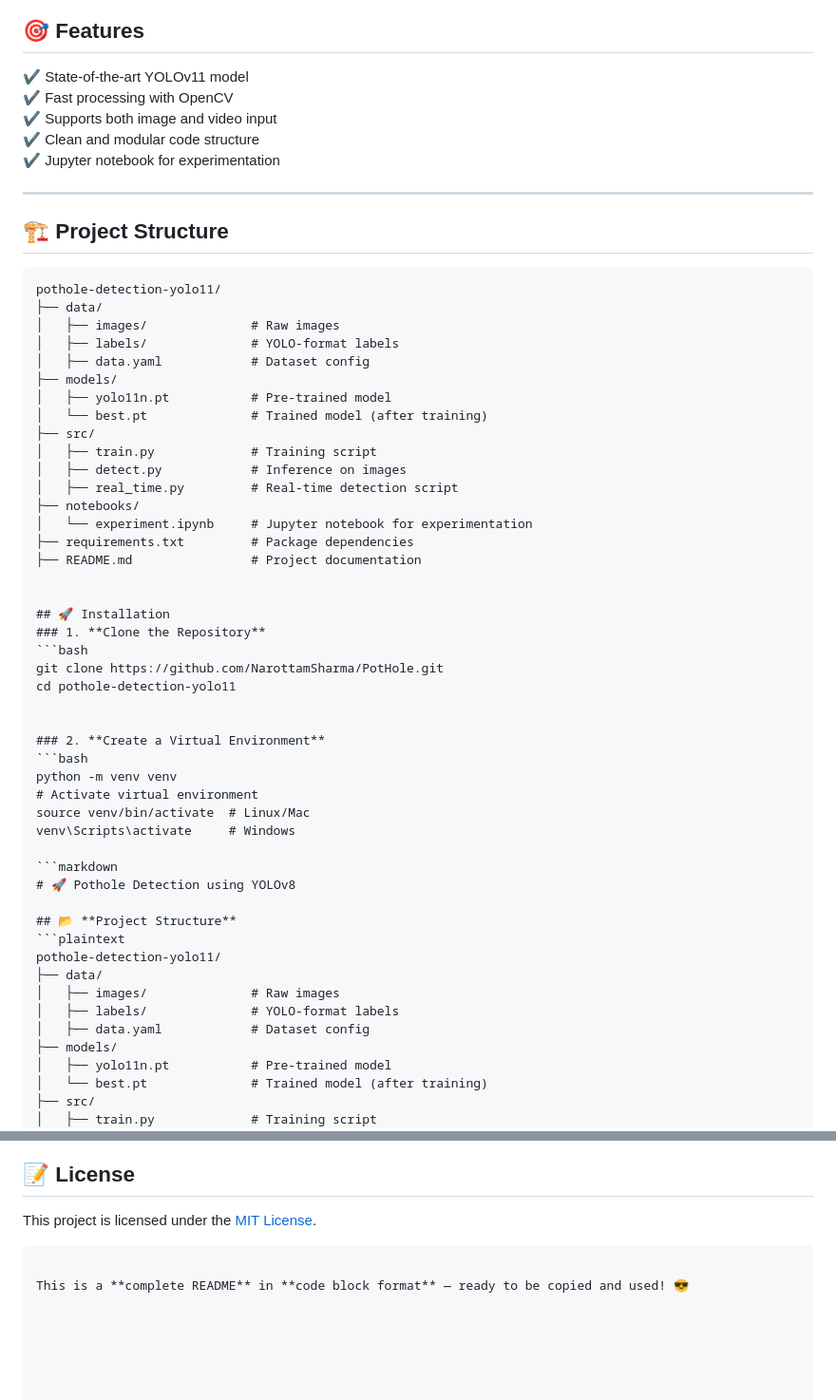
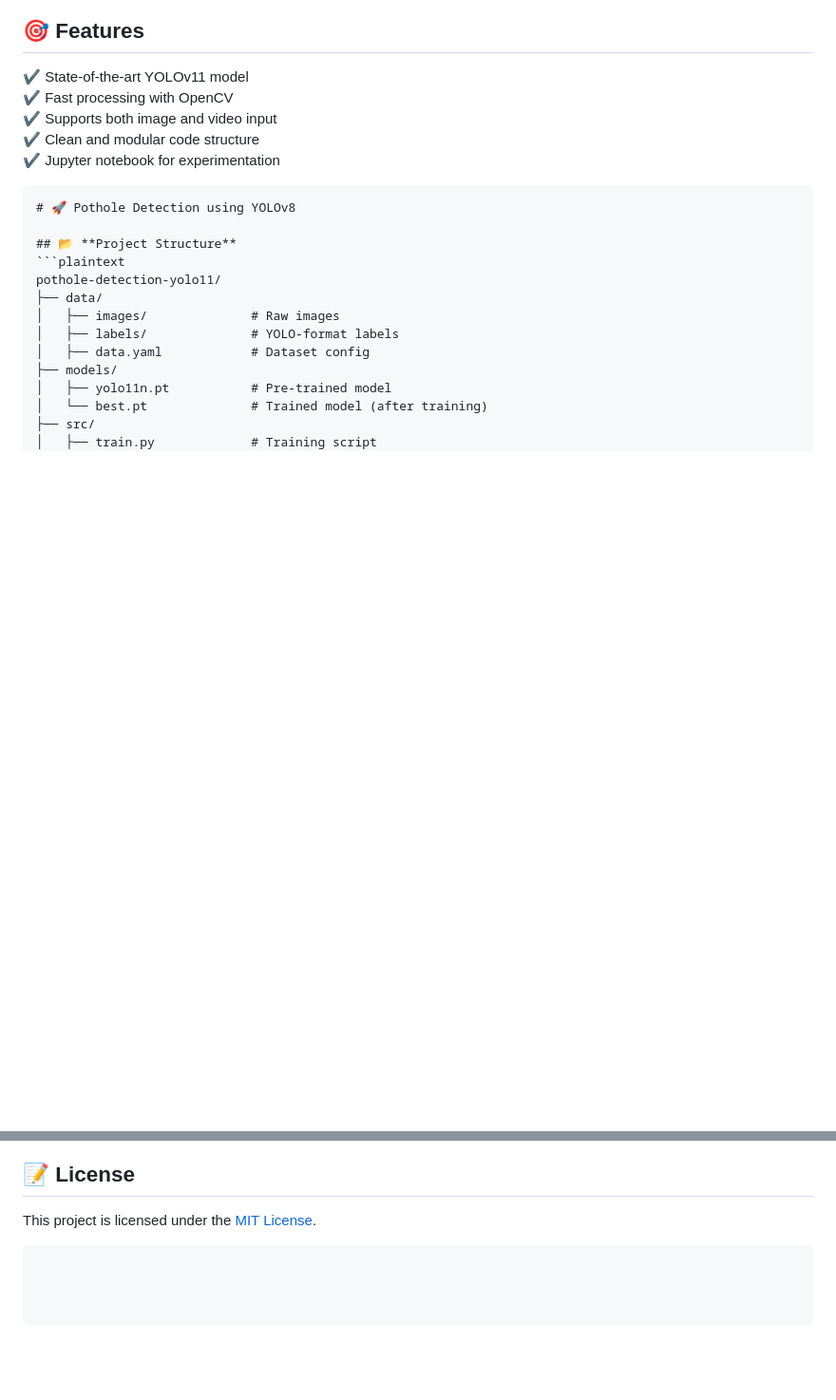
Before and after one commit to NarottamSharma/PotHole, a Markdown page: README.md, 2 parts joined by grey strips. Shown at 95% size. Rendered like a GitHub page; blank space fills up the shorter version.

````diff
--- a/README.md
+++ b/README.md
@@ -25,42 +25,6 @@ This project implements a **YOLOv8-based pothole detection** system capable of p
 ✔️ Supports both image and video input
 ✔️ Clean and modular code structure
 ✔️ Jupyter notebook for experimentation
-
----
-
-## 🏗️ Project Structure
-```plaintext
-pothole-detection-yolo11/
-├── data/
-│   ├── images/              # Raw images
-│   ├── labels/              # YOLO-format labels
-│   ├── data.yaml            # Dataset config
-├── models/
-│   ├── yolo11n.pt           # Pre-trained model
-│   └── best.pt              # Trained model (after training)
-├── src/
-│   ├── train.py             # Training script
-│   ├── detect.py            # Inference on images
-│   ├── real_time.py         # Real-time detection script
-├── notebooks/
-│   └── experiment.ipynb     # Jupyter notebook for experimentation
-├── requirements.txt         # Package dependencies
-├── README.md                # Project documentation
-
-
-## 🚀 Installation
-### 1. **Clone the Repository**
-```bash
-git clone https://github.com/NarottamSharma/PotHole.git
-cd pothole-detection-yolo11
-
-
-### 2. **Create a Virtual Environment**
-```bash
-python -m venv venv
-# Activate virtual environment
-source venv/bin/activate  # Linux/Mac
-venv\Scripts\activate     # Windows
 
 ```markdown
 # 🚀 Pothole Detection using YOLOv8
@@ -263,5 +227,3 @@ Contributions are welcome! If you encounter issues, feel free to open an issue o
 ## 📝 **License**
 This project is licensed under the [MIT License](LICENSE).
 ```
-
-This is a **complete README** in **code block format** — ready to be copied and used! 😎
````
Also changed, not shown: other parts of README.md (+1 -1 lines).
